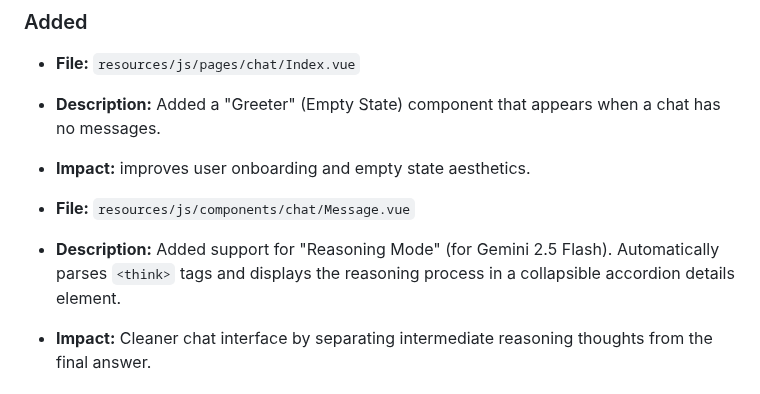
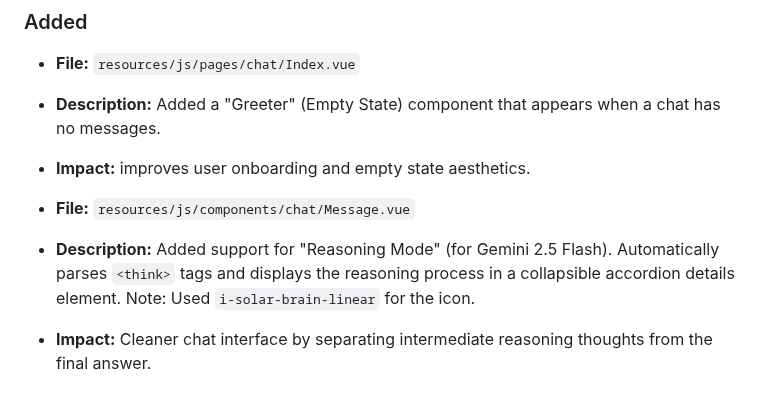
Before and after one commit to shuretokki/webai, a Markdown page: .agent/notes/CHANGELOG.md, the part around the change. GitHub-like rendering.

Commit message:
update changelogs with icon fix details

```diff
--- a/.agent/notes/CHANGELOG.md
+++ b/.agent/notes/CHANGELOG.md
@@ -14,7 +14,7 @@ The format is based on [Keep a Changelog](https://keepachangelog.com/en/1.0.0/).
 - **Impact:** improves user onboarding and empty state aesthetics.
 
 - **File:** `resources/js/components/chat/Message.vue`
-- **Description:** Added support for "Reasoning Mode" (for Gemini 2.5 Flash). Automatically parses `<think>` tags and displays the reasoning process in a collapsible accordion details element.
+- **Description:** Added support for "Reasoning Mode" (for Gemini 2.5 Flash). Automatically parses `<think>` tags and displays the reasoning process in a collapsible accordion details element. Note: Used `i-solar-brain-linear` for the icon.
 - **Impact:** Cleaner chat interface by separating intermediate reasoning thoughts from the final answer.
 
 ### Changed
```
Also changed, not shown: .agent/notes/DEVELOPER_CHANGELOG.md (+1 -1 lines).
